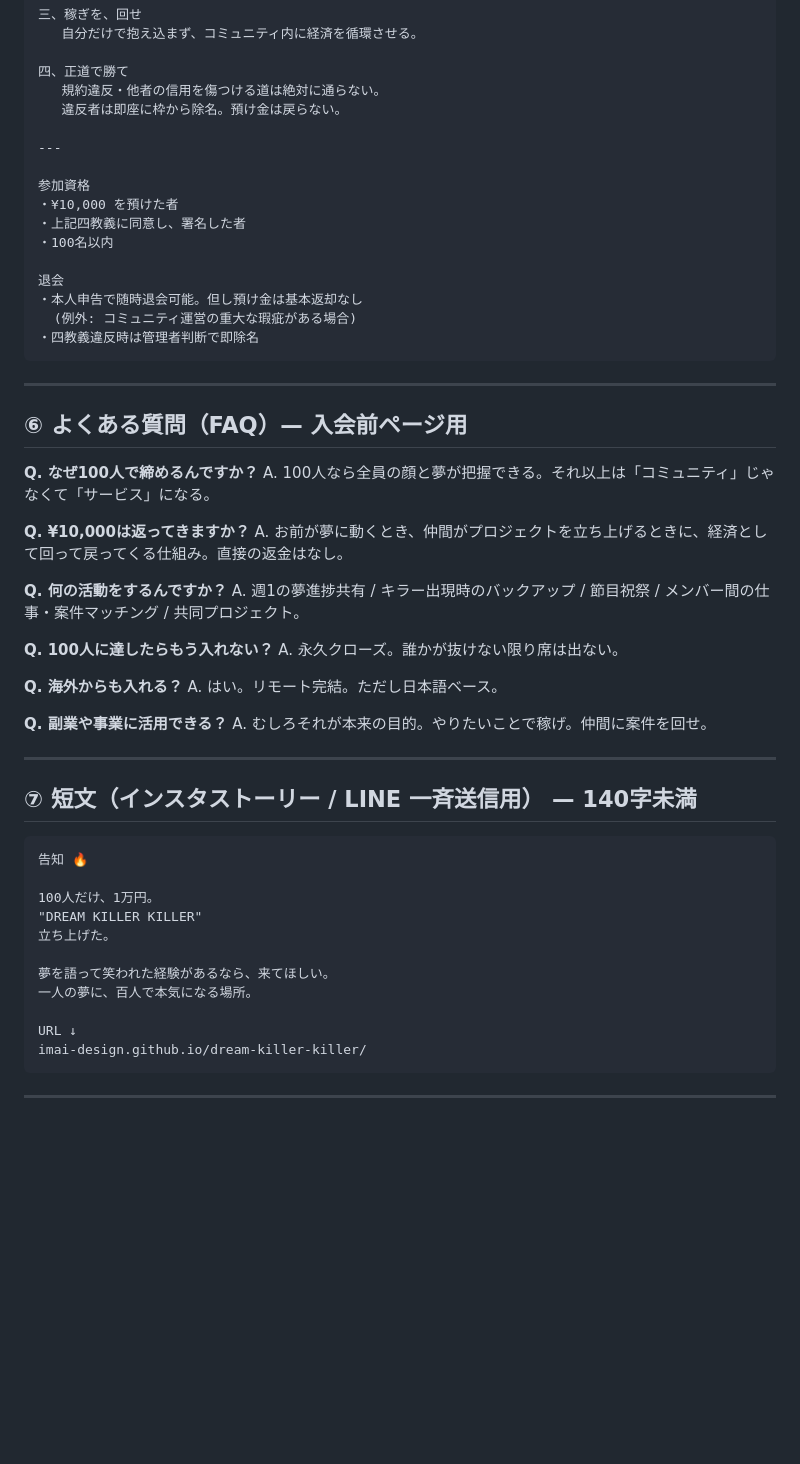
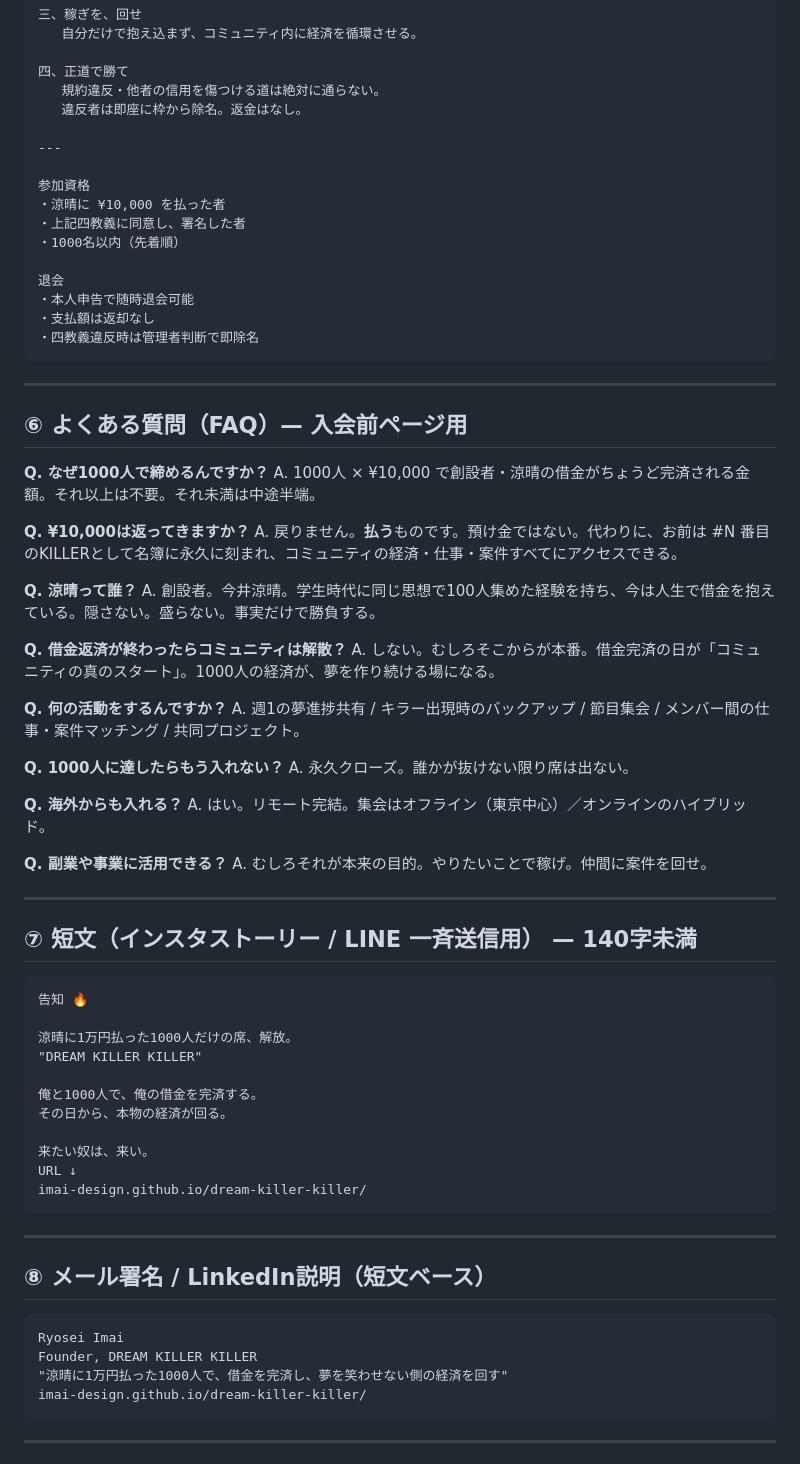
Before and after one commit to imai-design/dream-killer-killer, a Markdown page: community-description.md, the part around one of its changes. Drawn GitHub-style; blank space fills up the shorter version.

````diff
--- a/community-description.md
+++ b/community-description.md
@@ -149,18 +164,18 @@ DREAM KILLER KILLER 教義
 
 四、正道で勝て
    規約違反・他者の信用を傷つける道は絶対に通らない。
-   違反者は即座に枠から除名。預け金は戻らない。
+   違反者は即座に枠から除名。返金はなし。
 
 ---
 
 参加資格
-・¥10,000 を預けた者
+・涼晴に ¥10,000 を払った者
 ・上記四教義に同意し、署名した者
-・100名以内
+・1000名以内（先着順）
 
 退会
-・本人申告で随時退会可能。但し預け金は基本返却なし
-  (例外: コミュニティ運営の重大な瑕疵がある場合)
+・本人申告で随時退会可能
+・支払額は返却なし
 ・四教義違反時は管理者判断で即除名
 ```
 
@@ -168,20 +183,26 @@ DREAM KILLER KILLER 教義
 
 ## ⑥ よくある質問（FAQ）— 入会前ページ用
 
-**Q. なぜ100人で締めるんですか？**
-A. 100人なら全員の顔と夢が把握できる。それ以上は「コミュニティ」じゃなくて「サービス」になる。
+**Q. なぜ1000人で締めるんですか？**
+A. 1000人 × ¥10,000 で創設者・涼晴の借金がちょうど完済される金額。それ以上は不要。それ未満は中途半端。
 
 **Q. ¥10,000は返ってきますか？**
-A. お前が夢に動くとき、仲間がプロジェクトを立ち上げるときに、経済として回って戻ってくる仕組み。直接の返金はなし。
+A. 戻りません。**払う**ものです。預け金ではない。代わりに、お前は #N 番目のKILLERとして名簿に永久に刻まれ、コミュニティの経済・仕事・案件すべてにアクセスできる。
+
+**Q. 涼晴って誰？**
+A. 創設者。今井涼晴。学生時代に同じ思想で100人集めた経験を持ち、今は人生で借金を抱えている。隠さない。盛らない。事実だけで勝負する。
+
+**Q. 借金返済が終わったらコミュニティは解散？**
+A. しない。むしろそこからが本番。借金完済の日が「コミュニティの真のスタート」。1000人の経済が、夢を作り続ける場になる。
 
 **Q. 何の活動をするんですか？**
-A. 週1の夢進捗共有 / キラー出現時のバックアップ / 節目祝祭 / メンバー間の仕事・案件マッチング / 共同プロジェクト。
+A. 週1の夢進捗共有 / キラー出現時のバックアップ / 節目集会 / メンバー間の仕事・案件マッチング / 共同プロジェクト。
 
-**Q. 100人に達したらもう入れない？**
+**Q. 1000人に達したらもう入れない？**
 A. 永久クローズ。誰かが抜けない限り席は出ない。
 
 **Q. 海外からも入れる？**
-A. はい。リモート完結。ただし日本語ベース。
+A. はい。リモート完結。集会はオフライン（東京中心）／オンラインのハイブリッド。
 
 **Q. 副業や事業に活用できる？**
 A. むしろそれが本来の目的。やりたいことで稼げ。仲間に案件を回せ。
@@ -193,14 +214,25 @@ A. むしろそれが本来の目的。やりたいことで稼げ。仲間に
 ```
 告知 🔥
 
-100人だけ、1万円。
+涼晴に1万円払った1000人だけの席、解放。
 "DREAM KILLER KILLER"
-立ち上げた。
 
-夢を語って笑われた経験があるなら、来てほしい。
-一人の夢に、百人で本気になる場所。
+俺と1000人で、俺の借金を完済する。
+その日から、本物の経済が回る。
 
+来たい奴は、来い。
 URL ↓
+imai-design.github.io/dream-killer-killer/
+```
+
+---
+
+## ⑧ メール署名 / LinkedIn説明（短文ベース）
+
+```
+Ryosei Imai
+Founder, DREAM KILLER KILLER
+"涼晴に1万円払った1000人で、借金を完済し、夢を笑わせない側の経済を回す"
 imai-design.github.io/dream-killer-killer/
 ```
 
````
Also changed, not shown: other parts of community-description.md (+76 -44 lines).
